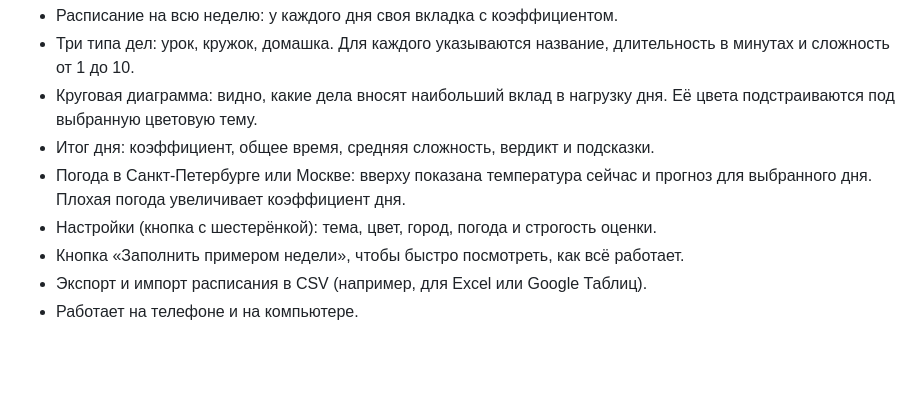
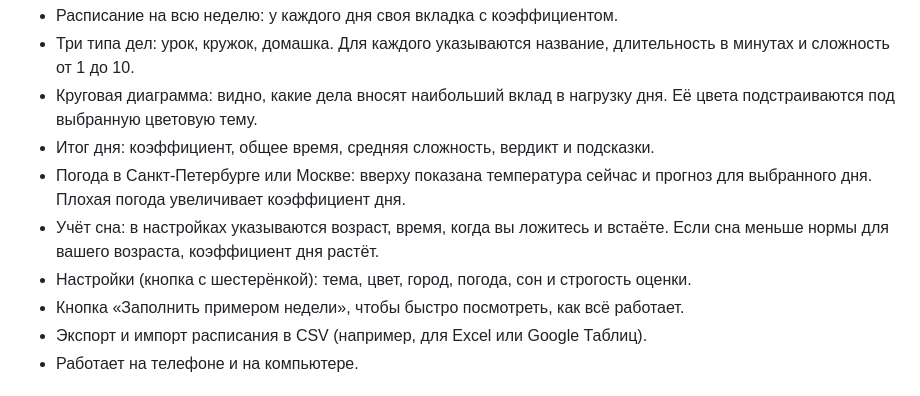
Before and after one commit to tihonbest/planner, a Markdown page: README.md, the part around one of its changes. Rendered like a GitHub page; blank space fills up the shorter version.

```diff
--- a/README.md
+++ b/README.md
@@ -11,7 +11,8 @@
 - Круговая диаграмма: видно, какие дела вносят наибольший вклад в нагрузку дня. Её цвета подстраиваются под выбранную цветовую тему.
 - Итог дня: коэффициент, общее время, средняя сложность, вердикт и подсказки.
 - Погода в Санкт-Петербурге или Москве: вверху показана температура сейчас и прогноз для выбранного дня. Плохая погода увеличивает коэффициент дня.
-- Настройки (кнопка с шестерёнкой): тема, цвет, город, погода и строгость оценки.
+- Учёт сна: в настройках указываются возраст, время, когда вы ложитесь и встаёте. Если сна меньше нормы для вашего возраста, коэффициент дня растёт.
+- Настройки (кнопка с шестерёнкой): тема, цвет, город, погода, сон и строгость оценки.
 - Кнопка «Заполнить примером недели», чтобы быстро посмотреть, как всё работает.
 - Экспорт и импорт расписания в CSV (например, для Excel или Google Таблиц).
 - Работает на телефоне и на компьютере.
```
Also changed, not shown: other parts of README.md (+23 -2 lines).
